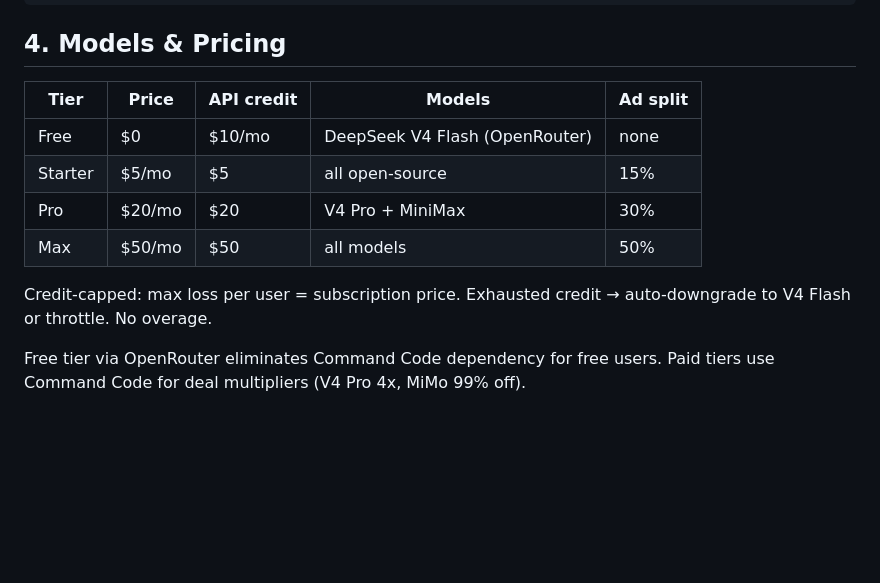
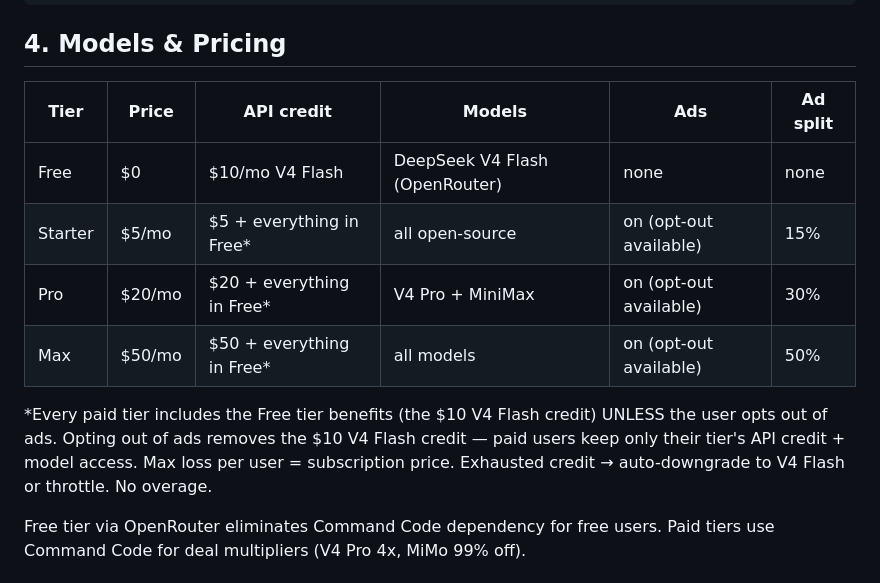
Before and after one commit to Shadow11011/devagent-mao, a Markdown page: DESIGN.md, the part around the change. Rendered like a GitHub page; blank space fills up the shorter version.

Commit message:
Update pricing: paid tiers can opt out of ads (loses free $10 V4 Flash credit)
Co-authored-by: CommandCodeBot <noreply@commandcode.ai>

```diff
--- a/DESIGN.md
+++ b/DESIGN.md
@@ -29,14 +29,14 @@ DevAgent Desktop (Electron/Tauri)
 
 ## 4. Models & Pricing
 
-| Tier | Price | API credit | Models | Ad split |
-|------|-------|-----------|--------|----------|
-| Free | $0 | $10/mo | DeepSeek V4 Flash (OpenRouter) | none |
-| Starter | $5/mo | $5 | all open-source | 15% |
-| Pro | $20/mo | $20 | V4 Pro + MiniMax | 30% |
-| Max | $50/mo | $50 | all models | 50% |
+| Tier | Price | API credit | Models | Ads | Ad split |
+|------|-------|-----------|--------|-----|----------|
+| Free | $0 | $10/mo V4 Flash | DeepSeek V4 Flash (OpenRouter) | none | none |
+| Starter | $5/mo | $5 + everything in Free* | all open-source | on (opt-out available) | 15% |
+| Pro | $20/mo | $20 + everything in Free* | V4 Pro + MiniMax | on (opt-out available) | 30% |
+| Max | $50/mo | $50 + everything in Free* | all models | on (opt-out available) | 50% |
 
-Credit-capped: max loss per user = subscription price. Exhausted credit → auto-downgrade to V4 Flash or throttle. No overage.
+*Every paid tier includes the Free tier benefits (the $10 V4 Flash credit) UNLESS the user opts out of ads. Opting out of ads removes the $10 V4 Flash credit — paid users keep only their tier's API credit + model access. Max loss per user = subscription price. Exhausted credit → auto-downgrade to V4 Flash or throttle. No overage.
 
 Free tier via OpenRouter eliminates Command Code dependency for free users. Paid tiers use Command Code for deal multipliers (V4 Pro 4x, MiMo 99% off).
 
```
